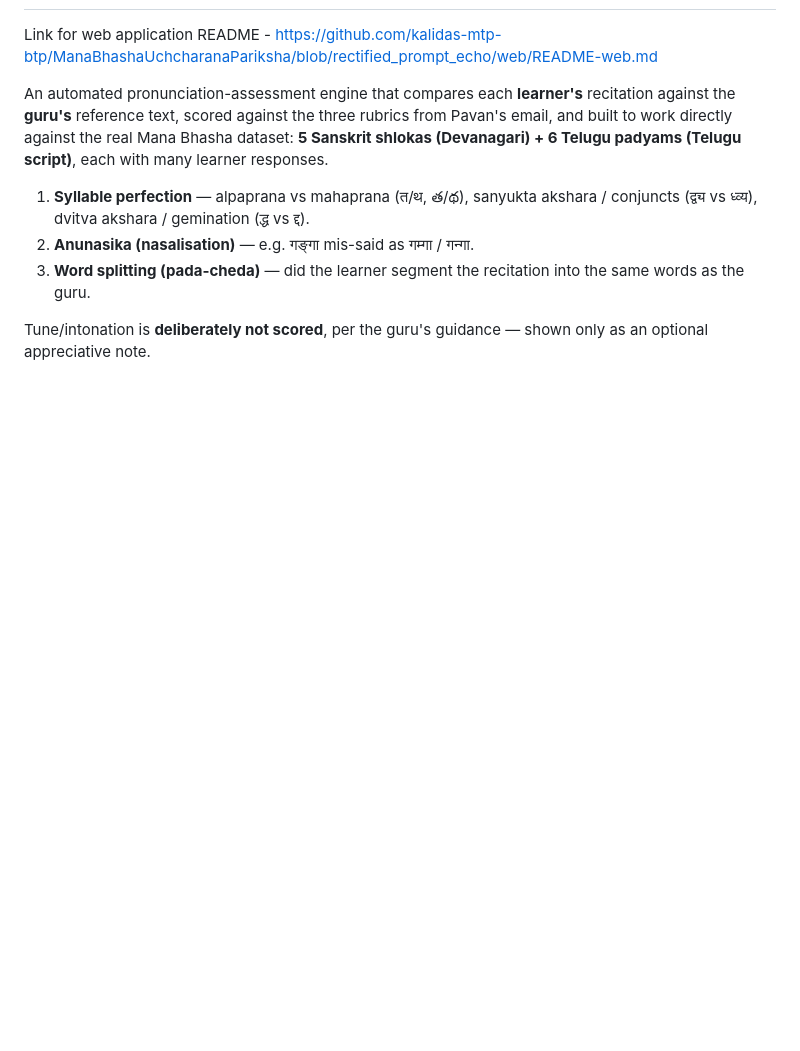
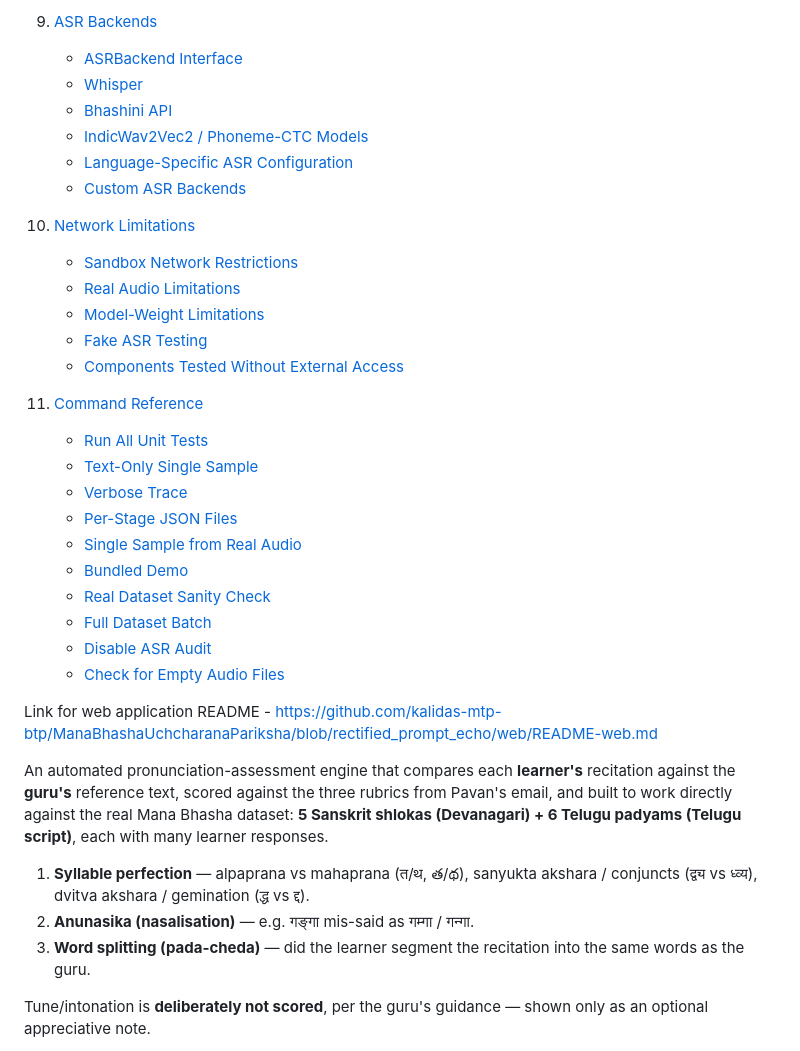
Before and after one commit to jainparv-28/ManaBhashaUchcharanaPariksha, a Markdown page: README.md, the part around one of its changes. Drawn GitHub-style; blank space fills up the shorter version.

Commit message:
Enhance README with table of contents
Added a comprehensive table of contents to the README for better navigation.

```diff
--- a/README.md
+++ b/README.md
@@ -2,3 +66,29 @@
+9. [ASR Backends](#9-asr-backends)
+   - [ASRBackend Interface](#asrbackend-interface)
+   - [Whisper](#whisper)
+   - [Bhashini API](#bhashini-api)
+   - [IndicWav2Vec2 / Phoneme-CTC Models](#indicwav2vec2--phoneme-ctc-models)
+   - [Language-Specific ASR Configuration](#language-specific-asr-configuration)
+   - [Custom ASR Backends](#custom-asr-backends)
+
+10. [Network Limitations](#10-network-limitations)
+    - [Sandbox Network Restrictions](#sandbox-network-restrictions)
+    - [Real Audio Limitations](#real-audio-limitations)
+    - [Model-Weight Limitations](#model-weight-limitations)
+    - [Fake ASR Testing](#fake-asr-testing)
+    - [Components Tested Without External Access](#components-tested-without-external-access)
+
+11. [Command Reference](#11-command-reference)
+    - [Run All Unit Tests](#run-all-unit-tests)
+    - [Text-Only Single Sample](#text-only-single-sample)
+    - [Verbose Trace](#verbose-trace)
+    - [Per-Stage JSON Files](#per-stage-json-files)
+    - [Single Sample from Real Audio](#single-sample-from-real-audio)
+    - [Bundled Demo](#bundled-demo)
+    - [Real Dataset Sanity Check](#real-dataset-sanity-check)
+    - [Full Dataset Batch](#full-dataset-batch)
+    - [Disable ASR Audit](#disable-asr-audit)
+    - [Check for Empty Audio Files](#check-for-empty-audio-files)
 
 Link for web application README - https://github.com/kalidas-mtp-btp/ManaBhashaUchcharanaPariksha/blob/rectified_prompt_echo/web/README-web.md
 
```
Also changed, not shown: other parts of README.md (+64 -0 lines).
